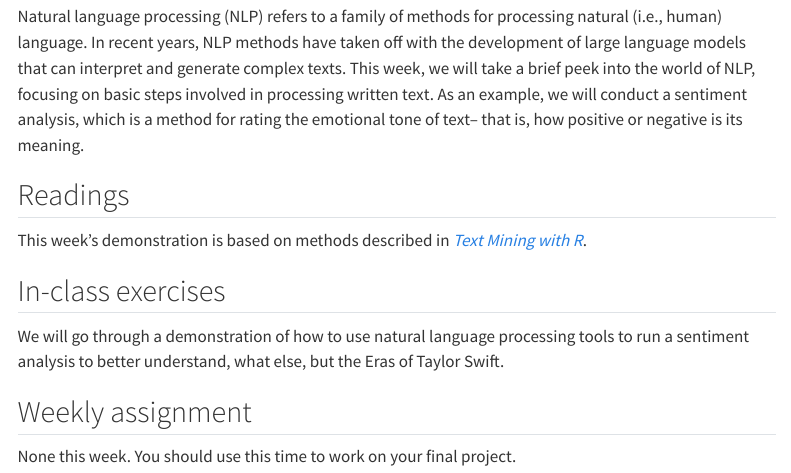
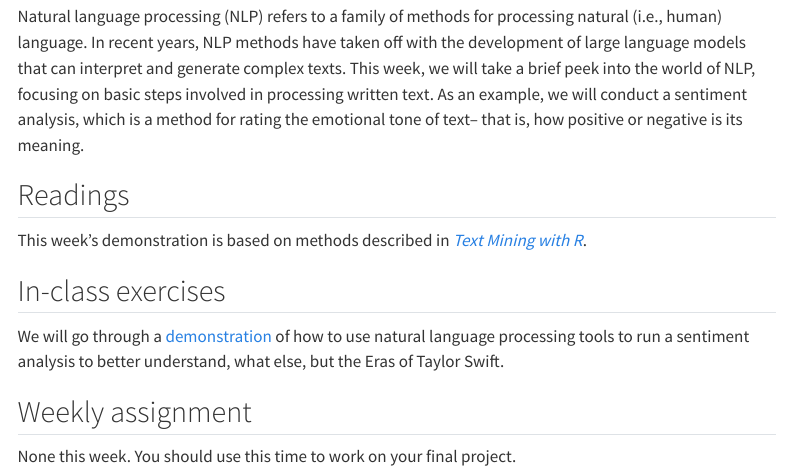
Before and after one commit to ritcheym/ppn, a Quarto document (modules/11_nlp.qmd): the page in a window 1100 px wide, from 130 px down. Rendered offline with R 4.5, knitr and Pandoc in place of Quarto, with nearby package versions; menus at the side of the page are left out.

Commit message:
added swift nlp

```diff
--- a/_quarto.yml
+++ b/_quarto.yml
@@ -6,6 +6,7 @@ project:
     - "!*.Rmd"
   resources:
     - files/*.Rmd
+    - files/*.html
 
 website:
   title: "PPN"
--- a/modules/11_nlp.qmd
+++ b/modules/11_nlp.qmd
@@ -12,7 +12,7 @@ This week's demonstration is based on methods described in [*Text Mining with R*
 
 ## In-class exercises
 
-We will go through a demonstration of how to use natural language processing tools to run a sentiment analysis to better understand, what else, but the Eras of Taylor Swift.
+We will go through a [demonstration](../files/nlp-swift.html) of how to use natural language processing tools to run a sentiment analysis to better understand, what else, but the Eras of Taylor Swift.
 
 ## Weekly assignment
 
```
Also changed, not shown: files/nlp-swift.html (added), 3 other files.
